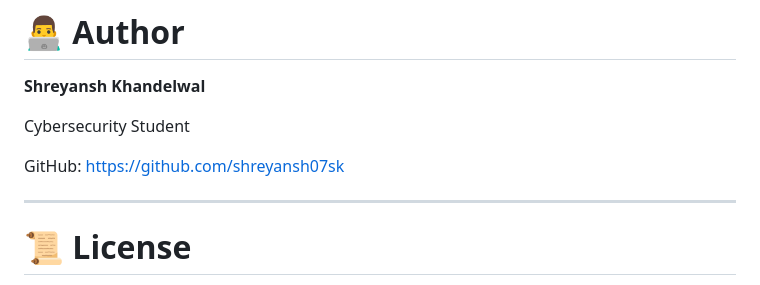
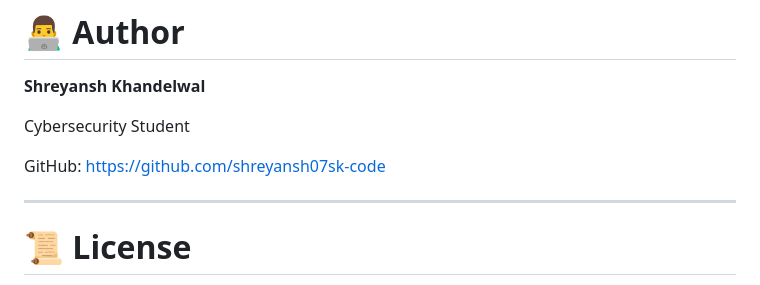
Before and after one commit to shreyansh07sk-code/SecureBank-Simulation, a Markdown page: README.md, the part around the change. GitHub-like rendering.

Commit message:
Update GitHub link in README

```diff
--- a/README.md
+++ b/README.md
@@ -338,7 +338,7 @@ Contributions are welcome.
 
 Cybersecurity Student
 
-GitHub: https://github.com/shreyansh07sk
+GitHub: https://github.com/shreyansh07sk-code
 
 ---
 
```
